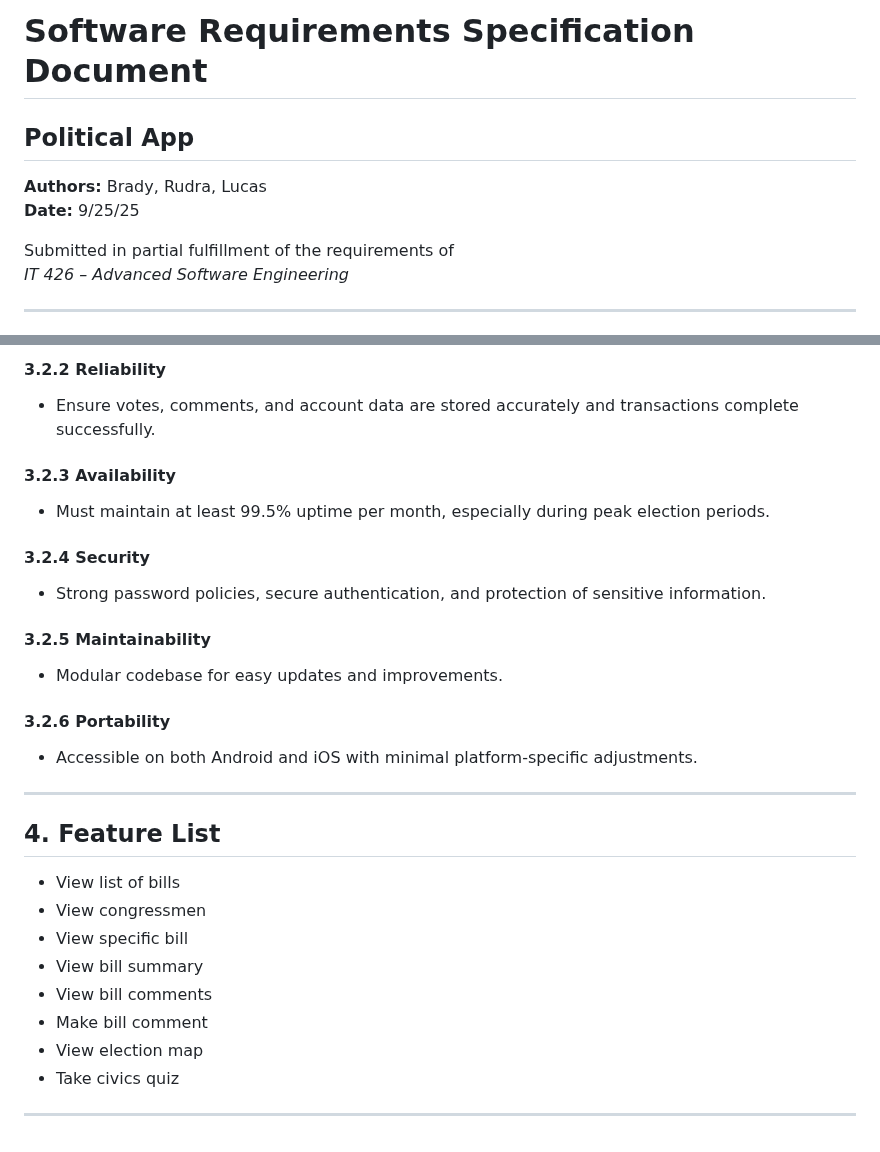
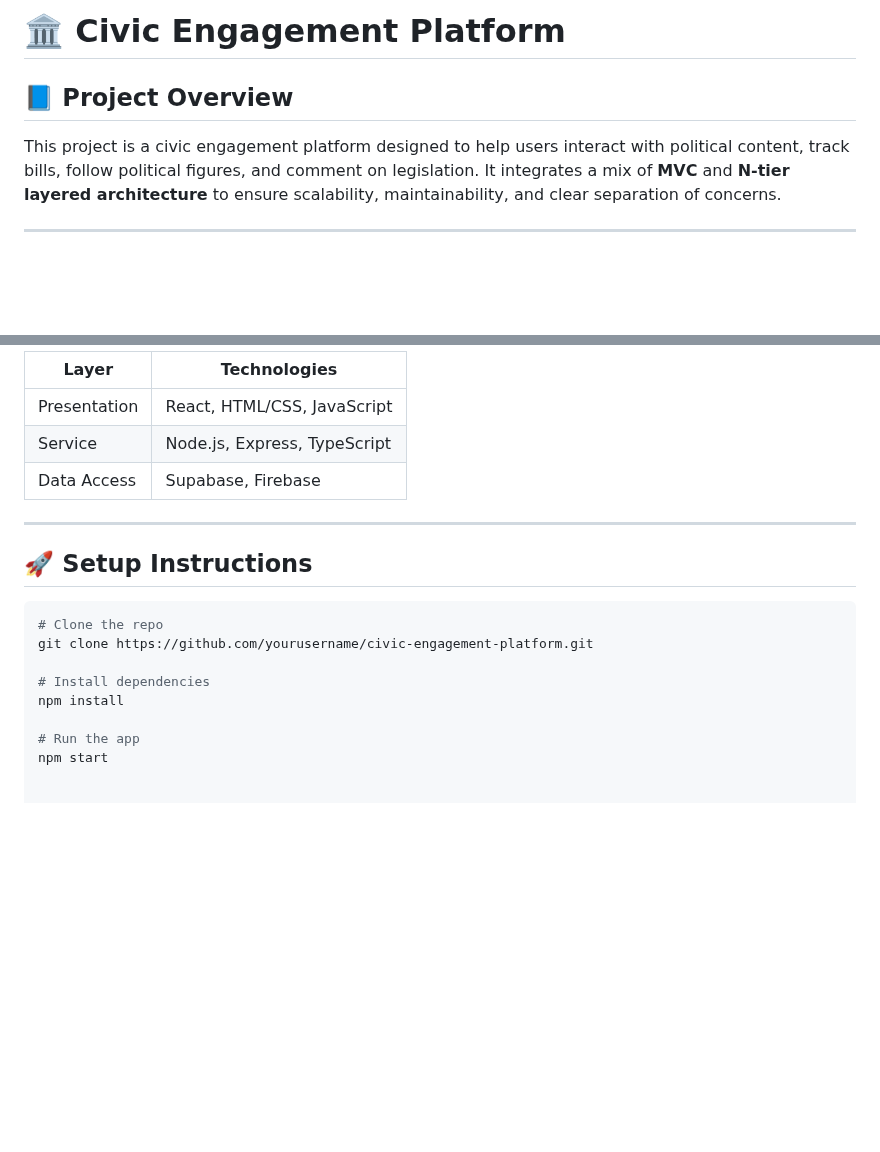
Before and after one commit to bradyd78/Political_App, a Markdown page: README.md, 2 parts joined by grey strips. GitHub-like rendering; blank space fills up the shorter version.

````diff
--- a/README.md
+++ b/README.md
@@ -1,12 +1,7 @@
-# Software Requirements Specification Document
+# 🏛️ Civic Engagement Platform
 
-## Political App
-
-**Authors:** Brady, Rudra, Lucas
-**Date:** 9/25/25
-
-Submitted in partial fulfillment of the requirements of
-_IT 426 – Advanced Software Engineering_
+## 📘 Project Overview
+This project is a civic engagement platform designed to help users interact with political content, track bills, follow political figures, and comment on legislation. It integrates a mix of **MVC** and **N-tier layered architecture** to ensure scalability, maintainability, and clear separation of concerns.
 
 ---
 
@@ -151,34 +75,19 @@ This section details the essential features and behaviors of the Political App.
-#### 3.2.2 Reliability
-
-- Ensure votes, comments, and account data are stored accurately and transactions complete successfully.
-
-#### 3.2.3 Availability
-
-- Must maintain at least 99.5% uptime per month, especially during peak election periods.
-
-#### 3.2.4 Security
-
-- Strong password policies, secure authentication, and protection of sensitive information.
-
-#### 3.2.5 Maintainability
-
-- Modular codebase for easy updates and improvements.
-
-#### 3.2.6 Portability
-
-- Accessible on both Android and iOS with minimal platform-specific adjustments.
+| Layer             | Technologies                     |
+|------------------|----------------------------------|
+| Presentation      | React, HTML/CSS, JavaScript      |
+| Service           | Node.js, Express, TypeScript     |
+| Data Access       | Supabase, Firebase               |
 
 ---
 
-## 4. Feature List
+## 🚀 Setup Instructions
 
-- View list of bills
-- View congressmen
-- View specific bill
-- View bill summary
-- View bill comments
-- Make bill comment
-- View election map
-- Take civics quiz
+```bash
+# Clone the repo
+git clone https://github.com/yourusername/civic-engagement-platform.git
 
----
+# Install dependencies
+npm install
+
+# Run the app
+npm start
````
Also changed, not shown: other parts of README.md (+51 -122 lines).
